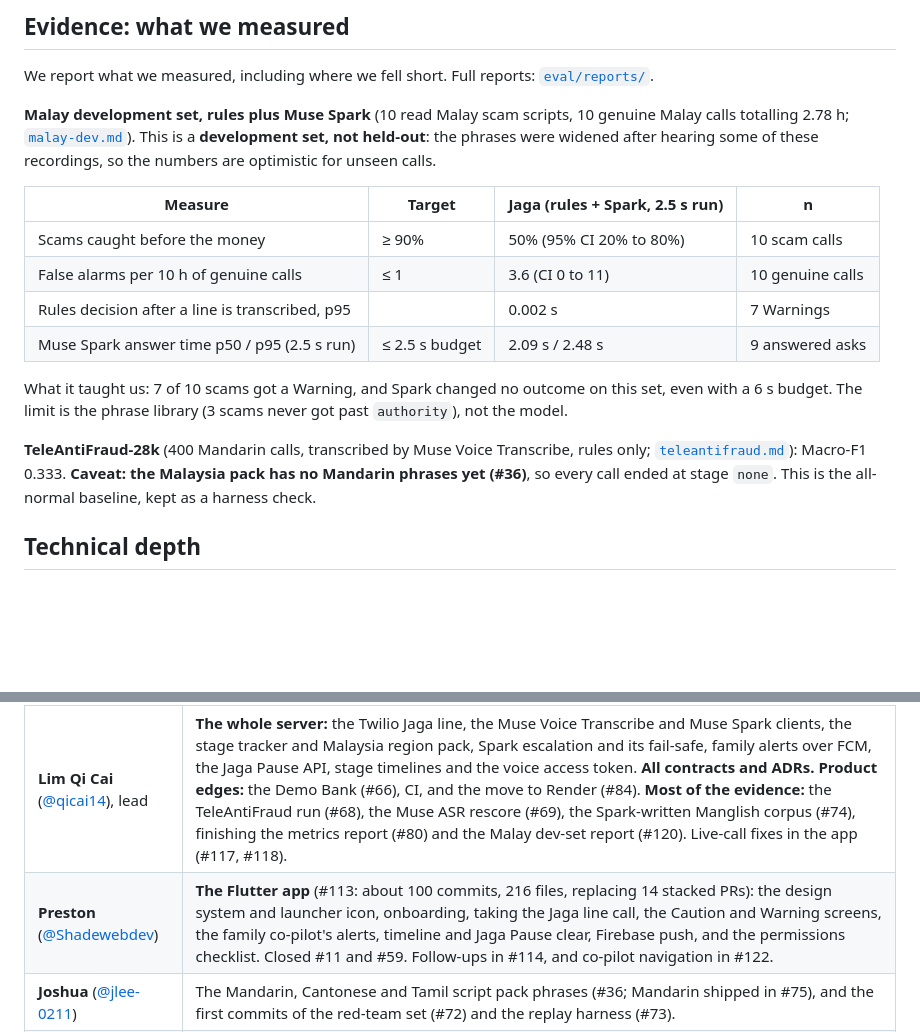
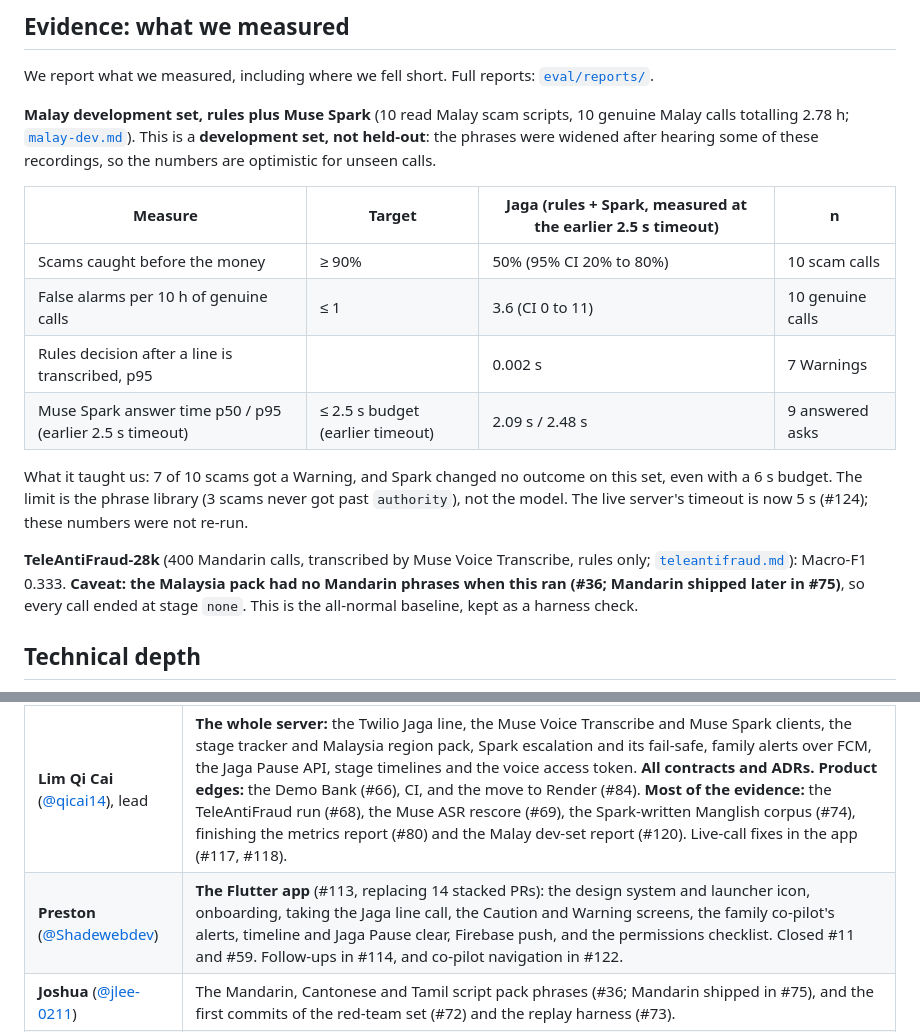
Before and after one commit to qicai14/jaga, a Markdown page: README.md, 2 parts joined by grey strips. GitHub-like rendering; blank space fills up the shorter version.

Commit message:
Label eval numbers with the earlier Spark timeout
The live server uses 5 s since #124; the eval table was measured at 2.5 s. Also say the TeleAntiFraud run predates Mandarin (#75) and drop stats from the team section.

```diff
--- a/README.md
+++ b/README.md
@@ -237,19 +237,19 @@ We report what we measured, including where we fell short. Full reports: [`eval/
 [`malay-dev.md`](eval/reports/malay-dev.md)). This is a **development set, not held-out**: the phrases were widened
 after hearing some of these recordings, so the numbers are optimistic for unseen calls.
 
-| Measure | Target | Jaga (rules + Spark, 2.5 s run) | n |
+| Measure | Target | Jaga (rules + Spark, measured at the earlier 2.5 s timeout) | n |
 |---|---|---|---|
 | Scams caught before the money | ≥ 90% | 50% (95% CI 20% to 80%) | 10 scam calls |
 | False alarms per 10 h of genuine calls | ≤ 1 | 3.6 (CI 0 to 11) | 10 genuine calls |
 | Rules decision after a line is transcribed, p95 | | 0.002 s | 7 Warnings |
-| Muse Spark answer time p50 / p95 (2.5 s run) | ≤ 2.5 s budget | 2.09 s / 2.48 s | 9 answered asks |
+| Muse Spark answer time p50 / p95 (earlier 2.5 s timeout) | ≤ 2.5 s budget (earlier timeout) | 2.09 s / 2.48 s | 9 answered asks |
 
 What it taught us: 7 of 10 scams got a Warning, and Spark changed no outcome on this set, even with a 6 s budget. The
-limit is the phrase library (3 scams never got past `authority`), not the model.
+limit is the phrase library (3 scams never got past `authority`), not the model. The live server's timeout is now 5 s (#124); these numbers were not re-run.
 
 **TeleAntiFraud-28k** (400 Mandarin calls, transcribed by Muse Voice Transcribe, rules only;
-[`teleantifraud.md`](eval/reports/teleantifraud.md)): Macro-F1 0.333. **Caveat: the Malaysia pack has no Mandarin
-phrases yet (#36)**, so every call ended at stage `none`. This is the all-normal baseline, kept as a harness check.
+[`teleantifraud.md`](eval/reports/teleantifraud.md)): Macro-F1 0.333. **Caveat: the Malaysia pack had no Mandarin
+phrases when this ran (#36; Mandarin shipped later in #75)**, so every call ended at stage `none`. This is the all-normal baseline, kept as a harness check.
 
 ## Technical depth
 
@@ -358,7 +358,7 @@ Who built what, from the merged PRs, their commits and the issues they closed (n
 | Who | What they built |
 |---|---|
 | **Lim Qi Cai** ([@qicai14](https://github.com/qicai14)), lead | **The whole server:** the Twilio Jaga line, the Muse Voice Transcribe and Muse Spark clients, the stage tracker and Malaysia region pack, Spark escalation and its fail-safe, family alerts over FCM, the Jaga Pause API, stage timelines and the voice access token. **All contracts and ADRs.** **Product edges:** the Demo Bank (#66), CI, and the move to Render (#84). **Most of the evidence:** the TeleAntiFraud run (#68), the Muse ASR rescore (#69), the Spark-written Manglish corpus (#74), finishing the metrics report (#80) and the Malay dev-set report (#120). Live-call fixes in the app (#117, #118). |
-| **Preston** ([@Shadewebdev](https://github.com/Shadewebdev)) | **The Flutter app** (#113: about 100 commits, 216 files, replacing 14 stacked PRs): the design system and launcher icon, onboarding, taking the Jaga line call, the Caution and Warning screens, the family co-pilot's alerts, timeline and Jaga Pause clear, Firebase push, and the permissions checklist. Closed #11 and #59. Follow-ups in #114, and co-pilot navigation in #122. |
+| **Preston** ([@Shadewebdev](https://github.com/Shadewebdev)) | **The Flutter app** (#113, replacing 14 stacked PRs): the design system and launcher icon, onboarding, taking the Jaga line call, the Caution and Warning screens, the family co-pilot's alerts, timeline and Jaga Pause clear, Firebase push, and the permissions checklist. Closed #11 and #59. Follow-ups in #114, and co-pilot navigation in #122. |
 | **Joshua** ([@jlee-0211](https://github.com/jlee-0211)) | The Mandarin, Cantonese and Tamil script pack phrases (#36; Mandarin shipped in #75), and the first commits of the red-team set (#72) and the replay harness (#73). |
 | **Lau Foon Xuan** ([@LXfoon](https://github.com/LXfoon)) | Opened the eval PRs: the red-team set (#72), the replay harness (#73), the Mandarin phrases (#75) and the first cut of the metrics report and ablation (#80). The first transcription spike (#3, later redone in #69). |
 
```
Also changed, not shown: eval/reports/malay-dev.md (+1 -1 lines).
